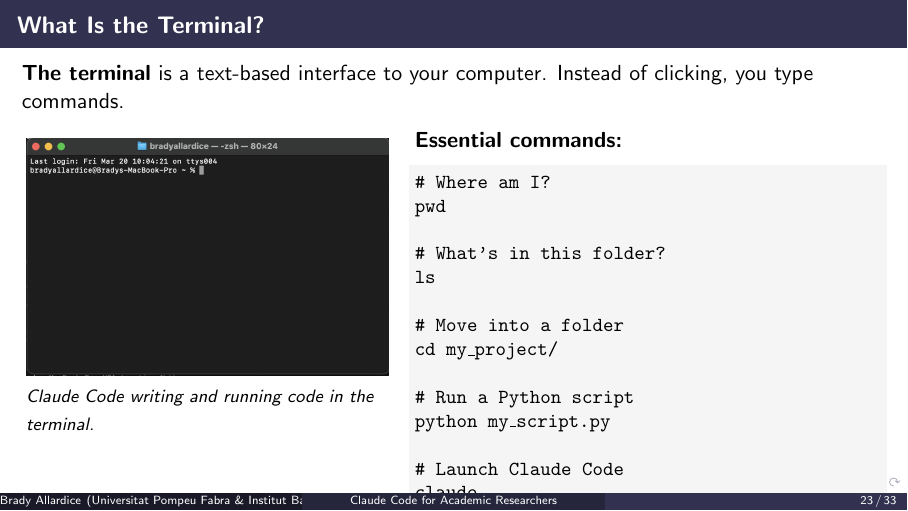
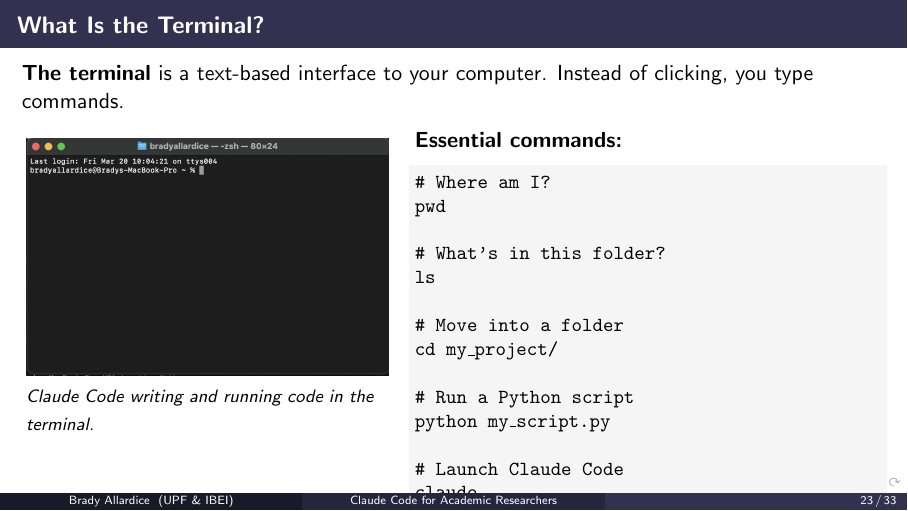
Before and after one commit to bradyallardice/claude-code-workshop, LaTeX slides (slides/module1_slides.tex): page 23 of 33. Compiled offline with pdfLaTeX.

Commit message:
Abbreviate institute names in slides

```diff
--- a/slides/module1_slides.tex
+++ b/slides/module1_slides.tex
@@ -44,7 +44,7 @@
 \subtitle{A Methods Workshop in AI-Assisted Research}
 \author{Brady Allardice}
 \date{}
-\institute{Universitat Pompeu Fabra \& Institut Barcelona d'Estudis Internacionals (IBEI)}
+\institute{UPF \& IBEI}
 
 % ══════════════════════════════════════════════════════════════════
 \begin{document}
```
